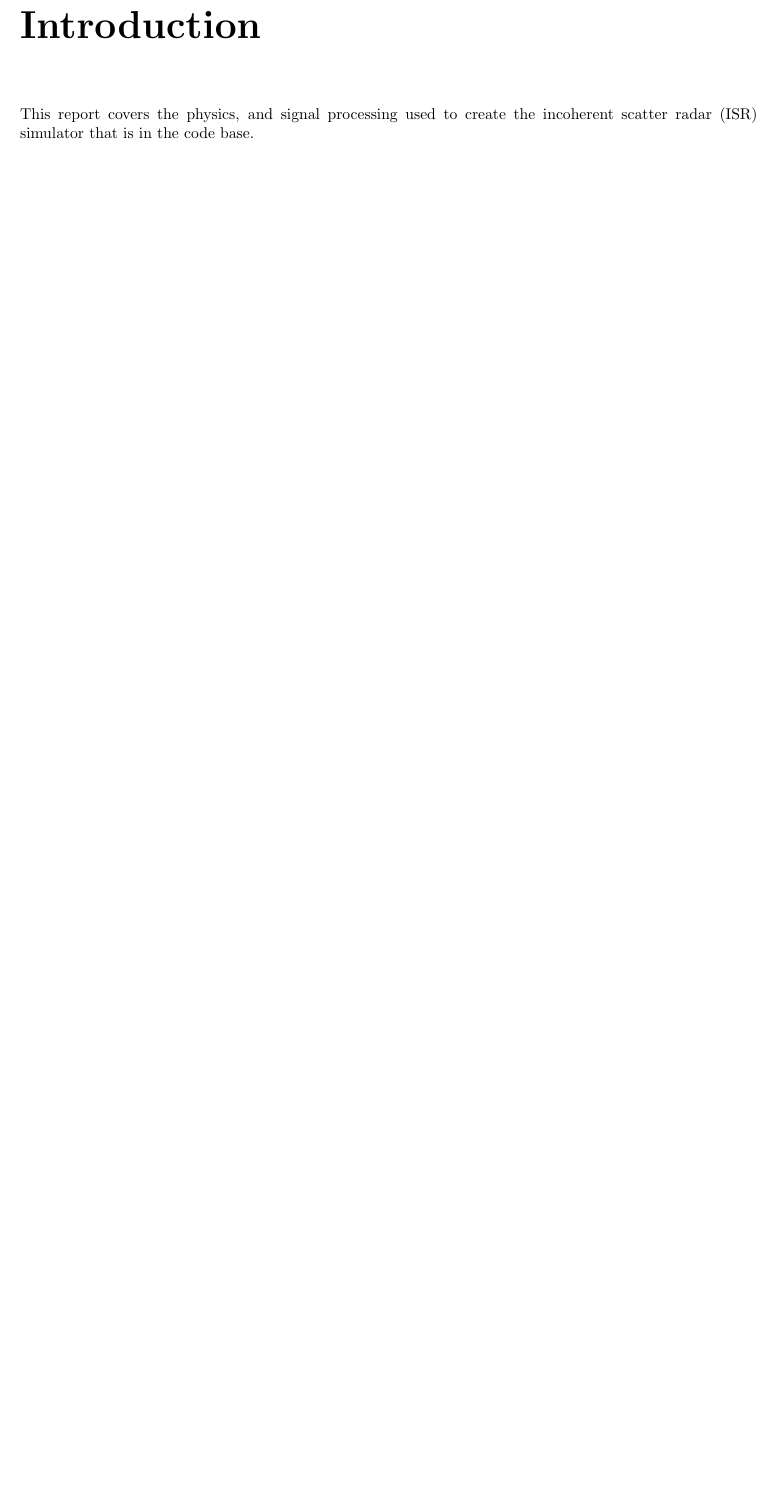
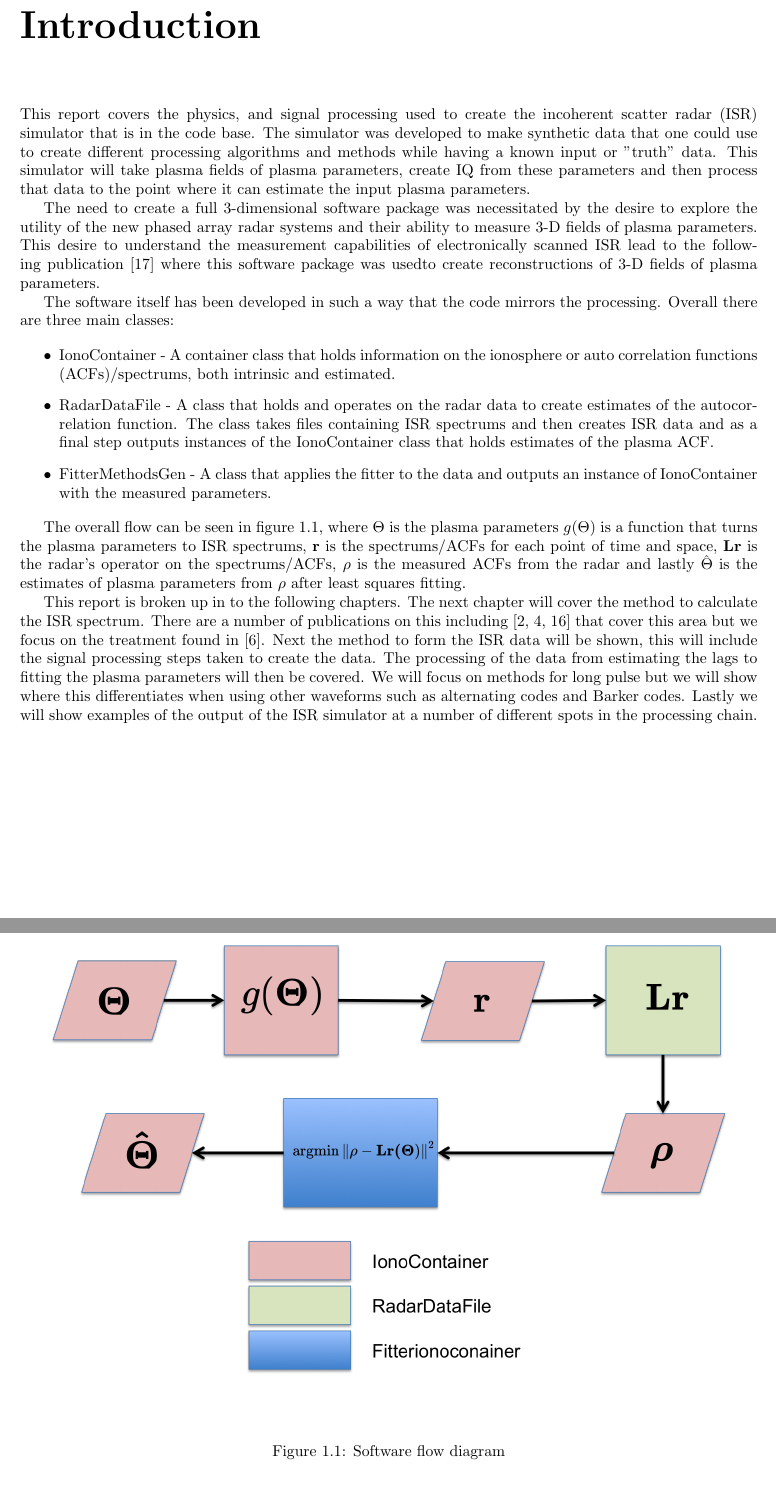
Before and after one commit to jswoboda/SimISR, a LaTeX document (Documentation/ISRSim.tex, which reads Documentation/BibTex/litreview.bib): part of page 2 of 13 before the commit and two parts of pages 2 and 3 of 14 after it, the two joined at a grey line, cut so that both start at the same text, the shorter picture padded with empty space. The pictures show the PDF file Documentation/ISRSim.pdf that the author committed with the source.

Commit message:
Finished basic intro to documentation and added a few references

```diff
--- a/Documentation/BibTex/litreview.bib
+++ b/Documentation/BibTex/litreview.bib
@@ -10,0 +30 @@
+	Number = {5},
--- a/Documentation/ISRSim.tex
+++ b/Documentation/ISRSim.tex
@@ -35,7 +35,33 @@
 
 \chapter{Introduction}
 
-This report covers the physics, and signal processing used to create the incoherent scatter radar (ISR) simulator that is in the code base.
+This report covers the physics, and signal processing used to create the incoherent scatter radar (ISR) simulator that is in the code base. The simulator was developed to make synthetic data that one could use to create different processing algorithms and methods while having a known input or "truth" data. This simulator will take plasma fields of plasma parameters, create IQ from these parameters and then process that data to the point where it can estimate the input plasma parameters.
+
+The need to create a full 3-dimensional software package was necessitated by the desire to explore the utility of the new phased array radar systems and their ability to measure 3-D fields of plasma parameters. This desire to understand the measurement capabilities of electronically scanned ISR lead to the following publication \cite{RDS:RDS20236} where this software package was usedto create reconstructions of 3-D fields of plasma parameters.
+
+The software itself has been developed in such a way that the code mirrors the processing. Overall there are three main classes:
+
+\begin{itemize}
+\item IonoContainer - A container class that holds information on the ionosphere or auto correlation functions (ACFs)/spectrums, both intrinsic and estimated.
+
+\item RadarDataFile - A class that holds and operates on the radar data to create estimates of the autocorrelation function. The class takes files containing ISR spectrums and then creates ISR data and as a final step outputs instances of the IonoContainer class that holds estimates of the plasma ACF.
+
+\item FitterMethodsGen - A class that applies the fitter to the data and outputs an instance of IonoContainer with the measured parameters.
+\end{itemize}
+
+The overall flow can be seen in figure \ref{fig:swflow}, where  $\Theta$ is the plasma parameters $ g(\Theta)$ is a function that turns the plasma parameters to ISR spectrums, $ \mathbf{r}$ is the spectrums/ACFs for each point of time and space, $ \mathbf{Lr}$ is the radar's operator on the spectrums/ACFs, $ \rho$ is the measured ACFs from the radar and lastly $ \hat{\Theta}$ is the estimates of plasma parameters from $ \rho$ after least squares fitting.
+
+\begin{figure}[!h]
+\centering
+\includegraphics[width=6.0in]{softwareflowandmath}
+% where an .eps filename suffix will be assumed under latex,
+% and a .pdf suffix will be assumed for pdflatex; or what has been declared
+% via \DeclareGraphicsExtensions.
+\caption{Software flow diagram}
+\label{fig:swflow}
+\end{figure}
+
+This report is broken up in to the following chapters. The next chapter will cover the method to calculate the ISR spectrum. There are a number of publications on this including \cite{dougherty:farley1960, hagfors1971, sheffield2010} that cover this area but we focus on the treatment found in \cite{kudeki:milla:1}. Next the method to form the ISR data will be shown, this will include the signal processing steps taken to create the data. The processing of the data from estimating the lags to fitting the plasma parameters will then be covered. We will focus on methods for long pulse but we will show where this differentiates when using other waveforms such as alternating codes and Barker codes. Lastly we will show examples of the output of the ISR simulator at a number of different spots in the processing chain.
 
 \chapter{ISR Spectrum}
 \section*{Overview}
```
Also changed, not shown: Documentation/ISRSim.pdf, Documentation/BibTex/litreview.bib (27 more changed lines).
